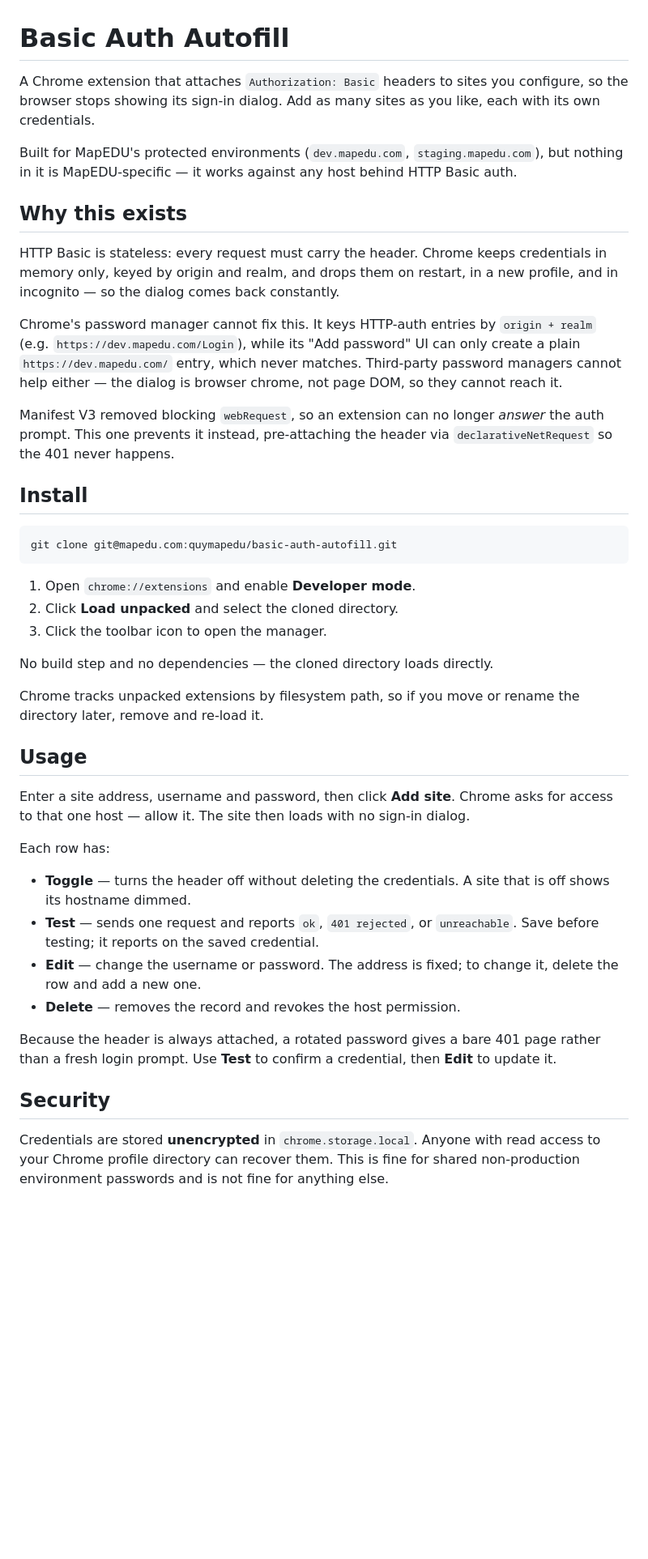
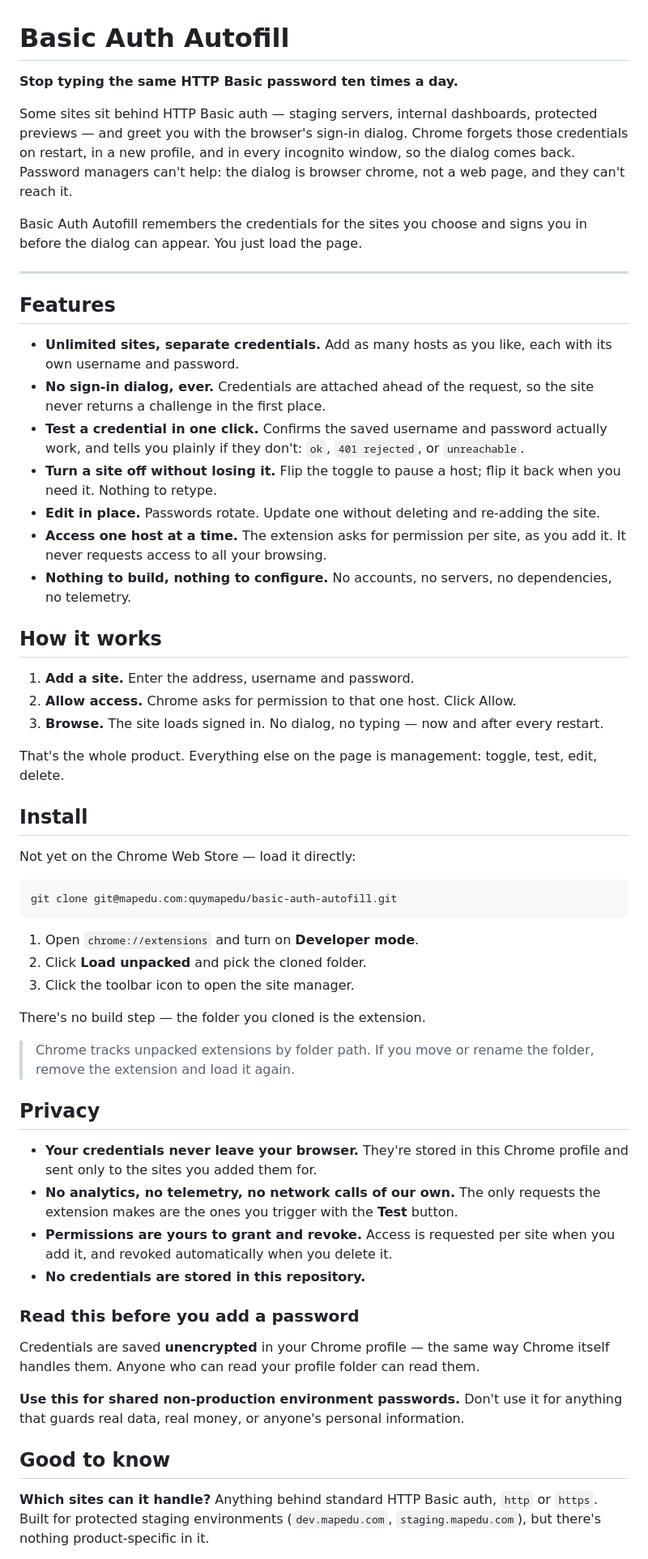
Before and after one commit to quymapedu/basic-auth-autofill, a Markdown page: README.md, the part around one of its changes. Shown at 81% size. Rendered like a GitHub page; blank space fills up the shorter version.

Commit message:
docs: rewrite README as a product listing
Lead with the user's problem and what the extension does for them, rather
than the MV3 and declarativeNetRequest mechanics. Features become scannable
bullets, caveats become an FAQ, and privacy gets its own section — including
the unencrypted-storage warning, kept blunt.

Drops the file-responsibility table and internals notes; contributors get a
three-line footer instead. Also corrects the compatibility floor to Chrome 92
(when declarativeNetRequestWithHostAccess landed) and notes no Firefox/Safari.

````diff
--- a/README.md
+++ b/README.md
@@ -1,63 +1,81 @@
 # Basic Auth Autofill
 
-A Chrome extension that attaches `Authorization: Basic` headers to sites you configure, so
-the browser stops showing its sign-in dialog. Add as many sites as you like, each with its
-own credentials.
+**Stop typing the same HTTP Basic password ten times a day.**
 
-Built for MapEDU's protected environments (`dev.mapedu.com`, `staging.mapedu.com`), but
-nothing in it is MapEDU-specific — it works against any host behind HTTP Basic auth.
+Some sites sit behind HTTP Basic auth — staging servers, internal dashboards, protected
+previews — and greet you with the browser's sign-in dialog. Chrome forgets those
+credentials on restart, in a new profile, and in every incognito window, so the dialog
+comes back. Password managers can't help: the dialog is browser chrome, not a web page,
+and they can't reach it.
 
-## Why this exists
+Basic Auth Autofill remembers the credentials for the sites you choose and signs you in
+before the dialog can appear. You just load the page.
 
-HTTP Basic is stateless: every request must carry the header. Chrome keeps credentials in
-memory only, keyed by origin and realm, and drops them on restart, in a new profile, and in
-incognito — so the dialog comes back constantly.
+---
 
-Chrome's password manager cannot fix this. It keys HTTP-auth entries by `origin + realm`
-(e.g. `https://dev.mapedu.com/Login`), while its "Add password" UI can only create a plain
-`https://dev.mapedu.com/` entry, which never matches. Third-party password managers cannot
-help either — the dialog is browser chrome, not page DOM, so they cannot reach it.
+## Features
 
-Manifest V3 removed blocking `webRequest`, so an extension can no longer *answer* the auth
-prompt. This one prevents it instead, pre-attaching the header via `declarativeNetRequest`
-so the 401 never happens.
+- **Unlimited sites, separate credentials.** Add as many hosts as you like, each with its
+  own username and password.
+- **No sign-in dialog, ever.** Credentials are attached ahead of the request, so the site
+  never returns a challenge in the first place.
+- **Test a credential in one click.** Confirms the saved username and password actually
+  work, and tells you plainly if they don't: `ok`, `401 rejected`, or `unreachable`.
+- **Turn a site off without losing it.** Flip the toggle to pause a host; flip it back when
+  you need it. Nothing to retype.
+- **Edit in place.** Passwords rotate. Update one without deleting and re-adding the site.
+- **Access one host at a time.** The extension asks for permission per site, as you add it.
+  It never requests access to all your browsing.
+- **Nothing to build, nothing to configure.** No accounts, no servers, no dependencies, no
+  telemetry.
+
+## How it works
+
+1. **Add a site.** Enter the address, username and password.
+2. **Allow access.** Chrome asks for permission to that one host. Click Allow.
+3. **Browse.** The site loads signed in. No dialog, no typing — now and after every restart.
+
+That's the whole product. Everything else on the page is management: toggle, test, edit,
+delete.
 
 ## Install
+
+Not yet on the Chrome Web Store — load it directly:
 
 ```bash
 git clone git@mapedu.com:quymapedu/basic-auth-autofill.git
 ```
 
-1. Open `chrome://extensions` and enable **Developer mode**.
-2. Click **Load unpacked** and select the cloned directory.
-3. Click the toolbar icon to open the manager.
+1. Open `chrome://extensions` and turn on **Developer mode**.
+2. Click **Load unpacked** and pick the cloned folder.
+3. Click the toolbar icon to open the site manager.
 
-No build step and no dependencies — the cloned directory loads directly.
+There's no build step — the folder you cloned is the extension.
 
-Chrome tracks unpacked extensions by filesystem path, so if you move or rename the
-directory later, remove and re-load it.
+> Chrome tracks unpacked extensions by folder path. If you move or rename the folder,
+> remove the extension and load it again.
 
-## Usage
+## Privacy
 
-Enter a site address, username and password, then click **Add site**. Chrome asks for
-access to that one host — allow it. The site then loads with no sign-in dialog.
+- **Your credentials never leave your browser.** They're stored in this Chrome profile and
+  sent only to the sites you added them for.
+- **No analytics, no telemetry, no network calls of our own.** The only requests the
+  extension makes are the ones you trigger with the **Test** button.
+- **Permissions are yours to grant and revoke.** Access is requested per site when you add
+  it, and revoked automatically when you delete it.
+- **No credentials are stored in this repository.**
 
-Each row has:
+### Read this before you add a password
 
-- **Toggle** — turns the header off without deleting the credentials. A site that is
-  off shows its hostname dimmed.
-- **Test** — sends one request and reports `ok`, `401 rejected`, or `unreachable`. Save
-  before testing; it reports on the saved credential.
-- **Edit** — change the username or password. The address is fixed; to change it, delete
-  the row and add a new one.
-- **Delete** — removes the record and revokes the host permission.
+Credentials are saved **unencrypted** in your Chrome profile — the same way Chrome itself
+handles them. Anyone who can read your profile folder can read them.
 
-Because the header is always attached, a rotated password gives a bare 401 page rather than
-a fresh login prompt. Use **Test** to confirm a credential, then **Edit** to update it.
+**Use this for shared non-production environment passwords.** Don't use it for anything
+that guards real data, real money, or anyone's personal information.
 
-## Security
+## Good to know
 
-Credentials are stored **unencrypted** in `chrome.storage.local`. Anyone with read access to
-your Chrome profile directory can recover them. This is fine for shared non-production
-environment passwords and is not fine for anything else.
+**Which sites can it handle?** Anything behind standard HTTP Basic auth, `http` or `https`.
+Built for protected staging environments (`dev.mapedu.com`, `staging.mapedu.com`), but
+there's nothing product-specific in it.
 
````
Also changed, not shown: other parts of README.md (+21 -23 lines).
